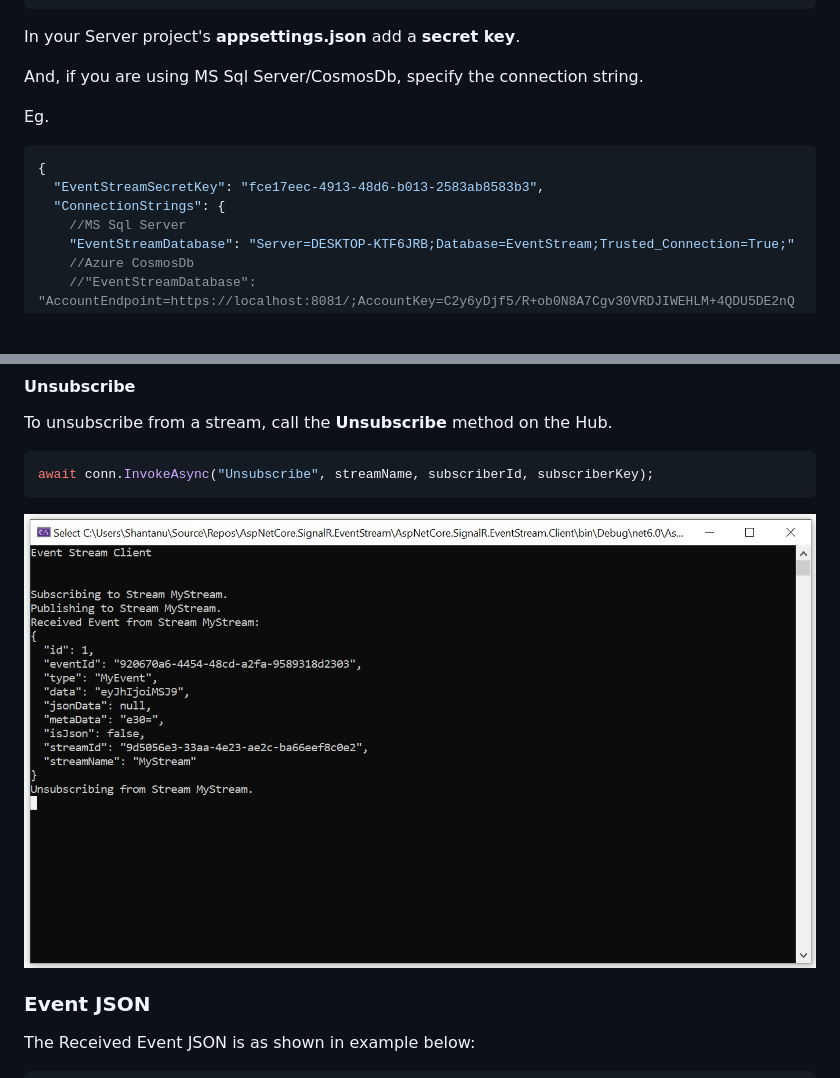
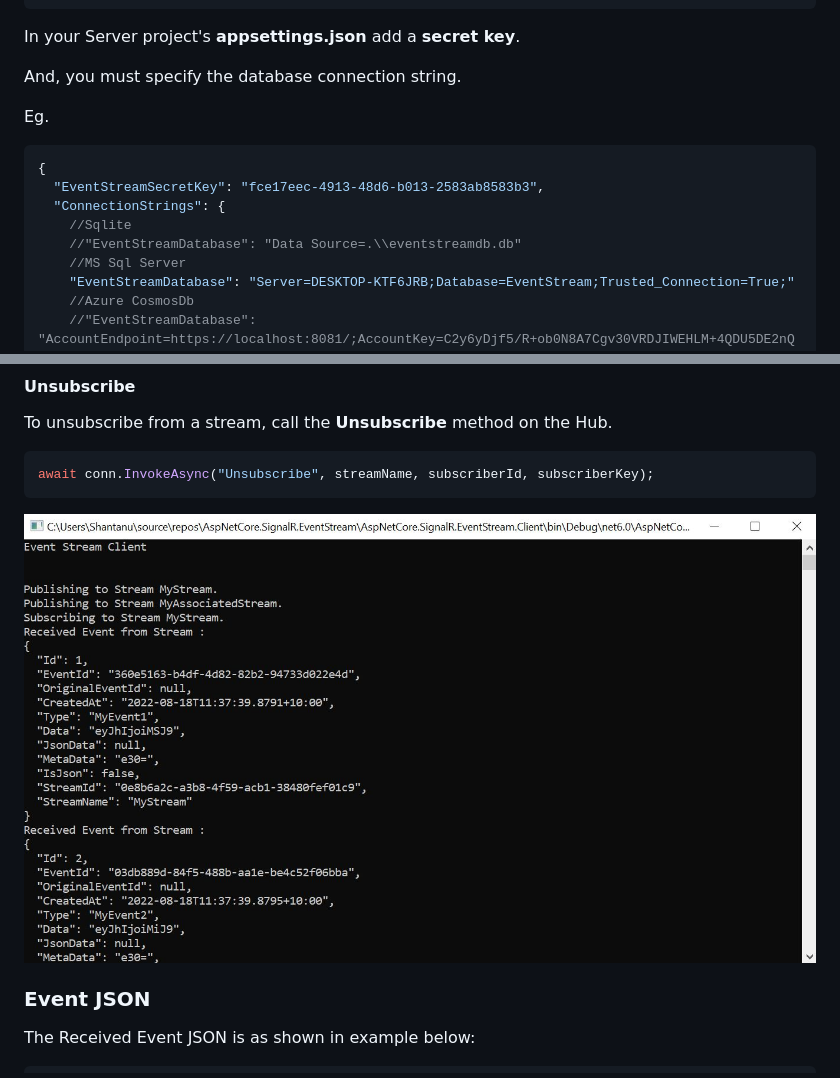
Before and after one commit to VeritasSoftware/AspNetCore.SignalR.EventStream, a Markdown page: README.md, 2 parts joined by grey strips. Rendered like a GitHub page; pictures changed too: Docs/Client.jpg; blank space fills up the shorter version.

```diff
--- a/README.md
+++ b/README.md
@@ -123,7 +123,7 @@ To hook up Event Stream, do the following in the Startup.cs of your Server appli
 
 In your Server project's **appsettings.json** add a **secret key**.
 
-And, if you are using MS Sql Server/CosmosDb, specify the connection string.
+And, you must specify the database connection string.
 
 Eg.
 
@@ -131,6 +131,8 @@ Eg.
 {
   "EventStreamSecretKey": "fce17eec-4913-48d6-b013-2583ab8583b3",
   "ConnectionStrings": {
+    //Sqlite
+    //"EventStreamDatabase": "Data Source=.\\eventstreamdb.db"
     //MS Sql Server
     "EventStreamDatabase": "Server=DESKTOP-KTF6JRB;Database=EventStream;Trusted_Connection=True;"
     //Azure CosmosDb
```
Also changed, not shown: Docs/README_Repositories.md (+3 -1 lines), 5 other files.
